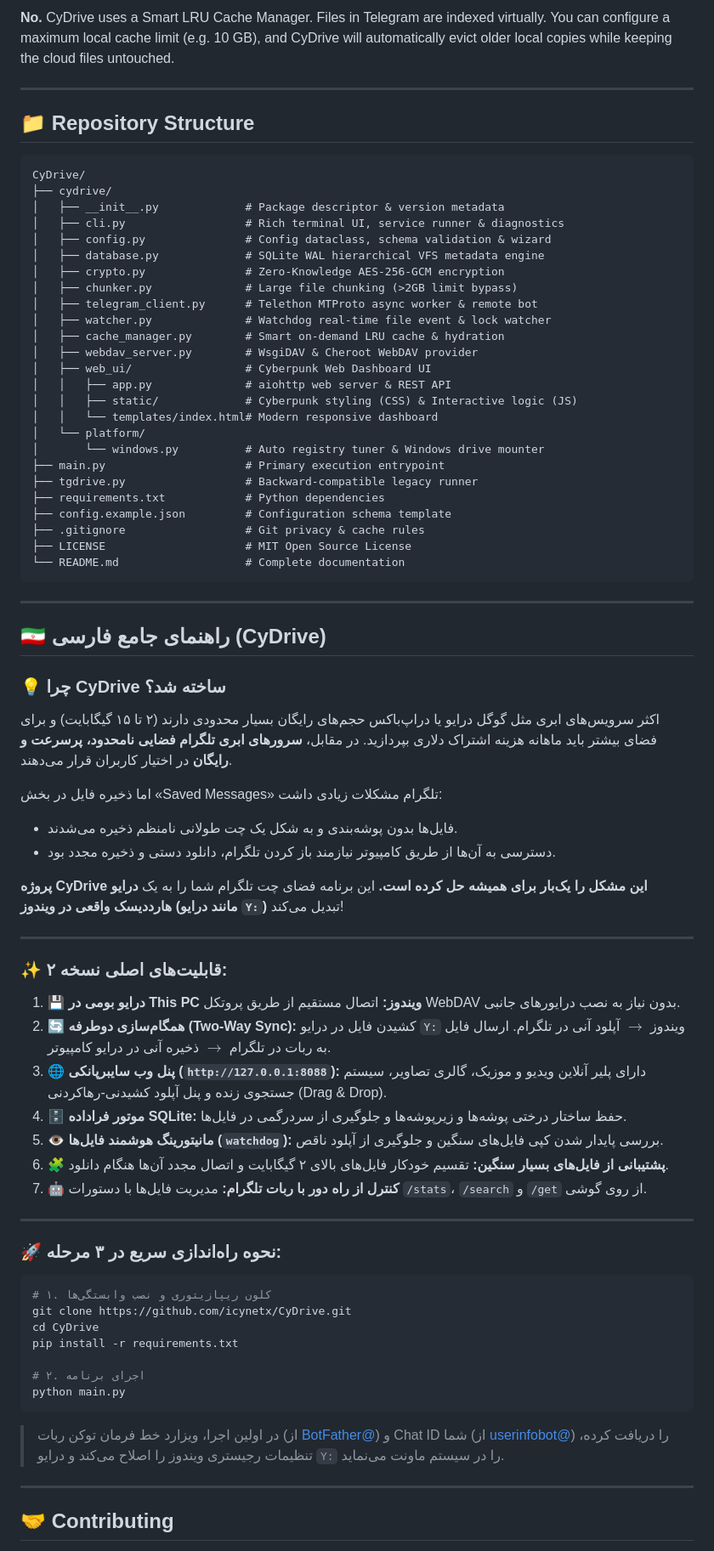
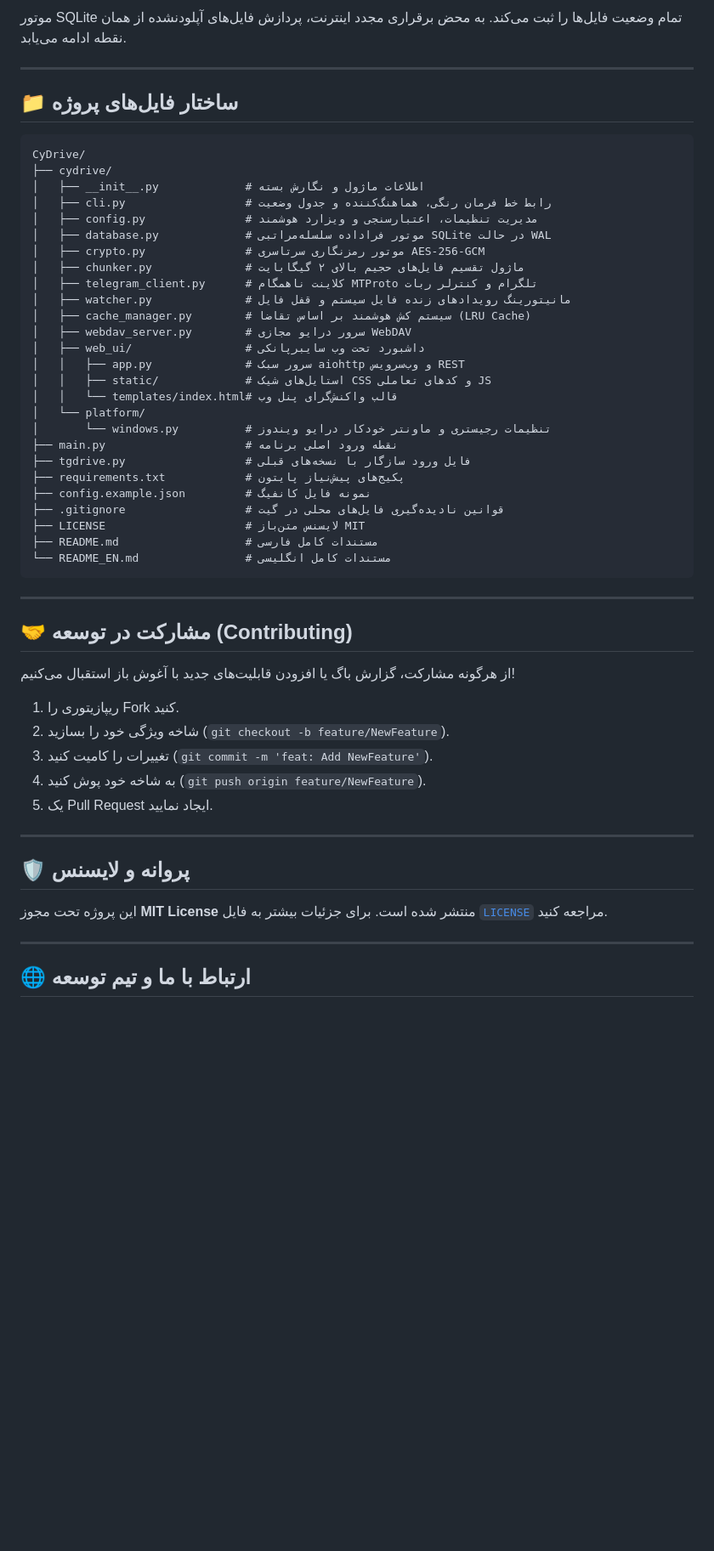
Before and after one commit to lp1688/CyDrive, a Markdown page: README.md, the part around one of its changes. Shown at 85% size. Rendered like a GitHub page; folded sections open; blank space fills up the shorter version.

Commit message:
docs: separate comprehensive 0-to-100 Persian README.md and English README_EN.md

````diff
--- a/README.md
+++ b/README.md
@@ -225,79 +231,58 @@ CyDrive's SQLite engine tracks the exact sync status of every file. If an upload
 
-**No.** CyDrive uses a Smart LRU Cache Manager. Files in Telegram are indexed virtually. You can configure a maximum local cache limit (e.g. 10 GB), and CyDrive will automatically evict older local copies while keeping the cloud files untouched.
+موتور SQLite تمام وضعیت فایل‌ها را ثبت می‌کند. به محض برقراری مجدد اینترنت، پردازش فایل‌های آپلود‌نشده از همان نقطه ادامه می‌یابد.
 </details>
 
 ---
 
-## 📁 Repository Structure
+## 📁 ساختار فایل‌های پروژه
 
 ```text
 CyDrive/
 ├── cydrive/
-│   ├── __init__.py             # Package descriptor & version metadata
-│   ├── cli.py                  # Rich terminal UI, service runner & diagnostics
-│   ├── config.py               # Config dataclass, schema validation & wizard
-│   ├── database.py             # SQLite WAL hierarchical VFS metadata engine
-│   ├── crypto.py               # Zero-Knowledge AES-256-GCM encryption
-│   ├── chunker.py              # Large file chunking (>2GB limit bypass)
-│   ├── telegram_client.py      # Telethon MTProto async worker & remote bot
-│   ├── watcher.py              # Watchdog real-time file event & lock watcher
-│   ├── cache_manager.py        # Smart on-demand LRU cache & hydration
-│   ├── webdav_server.py        # WsgiDAV & Cheroot WebDAV provider
-│   ├── web_ui/                 # Cyberpunk Web Dashboard UI
-│   │   ├── app.py              # aiohttp web server & REST API
-│   │   ├── static/             # Cyberpunk styling (CSS) & Interactive logic (JS)
-│   │   └── templates/index.html# Modern responsive dashboard
+│   ├── __init__.py             # اطلاعات ماژول و نگارش بسته
+│   ├── cli.py                  # رابط خط فرمان رنگی، هماهنگ‌کننده و جدول وضعیت
+│   ├── config.py               # مدیریت تنظیمات، اعتبارسنجی و ویزارد هوشمند
+│   ├── database.py             # موتور فراداده سلسله‌مراتبی SQLite در حالت WAL
+│   ├── crypto.py               # موتور رمزنگاری سرتاسری AES-256-GCM
+│   ├── chunker.py              # ماژول تقسیم فایل‌های حجیم بالای ۲ گیگابایت
+│   ├── telegram_client.py      # کلاینت ناهمگام MTProto تلگرام و کنترلر ربات
+│   ├── watcher.py              # مانیتورینگ رویدادهای زنده فایل سیستم و قفل فایل
+│   ├── cache_manager.py        # سیستم کش هوشمند بر اساس تقاضا (LRU Cache)
+│   ├── webdav_server.py        # سرور درایو مجازی WebDAV
+│   ├── web_ui/                 # داشبورد تحت وب سایبرپانکی
+│   │   ├── app.py              # سرور سبک aiohttp و وب‌سرویس REST
+│   │   ├── static/             # استایل‌های شیک CSS و کدهای تعاملی JS
+│   │   └── templates/index.html# قالب واکنش‌گرای پنل وب
 │   └── platform/
-│       └── windows.py          # Auto registry tuner & Windows drive mounter
-├── main.py                     # Primary execution entrypoint
-├── tgdrive.py                  # Backward-compatible legacy runner
-├── requirements.txt            # Python dependencies
-├── config.example.json         # Configuration schema template
-├── .gitignore                  # Git privacy & cache rules
-├── LICENSE                     # MIT Open Source License
-└── README.md                   # Complete documentation
+│       └── windows.py          # تنظیمات رجیستری و ماونتر خودکار درایو ویندوز
+├── main.py                     # نقطه ورود اصلی برنامه
+├── tgdrive.py                  # فایل ورود سازگار با نسخه‌های قبلی
+├── requirements.txt            # پکیج‌های پیش‌نیاز پایتون
+├── config.example.json         # نمونه فایل کانفیگ
+├── .gitignore                  # قوانین نادیده‌گیری فایل‌های محلی در گیت
+├── LICENSE                     # لایسنس متن‌باز MIT
+├── README.md                   # مستندات کامل فارسی
+└── README_EN.md                # مستندات کامل انگلیسی
 ```
 
 ---
 
-## 🇮🇷 راهنمای جامع فارسی (CyDrive)
+## 🤝 مشارکت در توسعه (Contributing)
 
-### 💡 چرا CyDrive ساخته شد؟
-اکثر سرویس‌های ابری مثل گوگل درایو یا دراپ‌باکس حجم‌های رایگان بسیار محدودی دارند (۲ تا ۱۵ گیگابایت) و برای فضای بیشتر باید ماهانه هزینه اشتراک دلاری بپردازید. در مقابل، **سرورهای ابری تلگرام فضایی نامحدود، پرسرعت و رایگان** در اختیار کاربران قرار می‌دهند.
-
-اما ذخیره فایل در بخش «Saved Messages» تلگرام مشکلات زیادی داشت:
-* فایل‌ها بدون پوشه‌بندی و به شکل یک چت طولانی نامنظم ذخیره می‌شدند.
-* دسترسی به آن‌ها از طریق کامپیوتر نیازمند باز کردن تلگرام، دانلود دستی و ذخیره مجدد بود.
-
-**پروژه CyDrive این مشکل را یک‌بار برای همیشه حل کرده است.** این برنامه فضای چت تلگرام شما را به یک **درایو هارددیسک واقعی در ویندوز (مانند درایو `Y:`)** تبدیل می‌کند!
+از هرگونه مشارکت، گزارش باگ یا افزودن قابلیت‌های جدید با آغوش باز استقبال می‌کنیم!
+1. ریپازیتوری را Fork کنید.
+2. شاخه ویژگی خود را بسازید (`git checkout -b feature/NewFeature`).
+3. تغییرات را کامیت کنید (`git commit -m 'feat: Add NewFeature'`).
+4. به شاخه خود پوش کنید (`git push origin feature/NewFeature`).
+5. یک Pull Request ایجاد نمایید.
 
 ---
 
-### ✨ قابلیت‌های اصلی نسخه ۲:
-1. **💾 درایو بومی در This PC ویندوز:** اتصال مستقیم از طریق پروتکل WebDAV بدون نیاز به نصب درایورهای جانبی.
-2. **🔄 همگام‌سازی دوطرفه (Two-Way Sync):** کشیدن فایل در درایو `Y:` ویندوز $\rightarrow$ آپلود آنی در تلگرام. ارسال فایل به ربات در تلگرام $\rightarrow$ ذخیره آنی در درایو کامپیوتر.
-3. **🌐 پنل وب سایبرپانکی (`http://127.0.0.1:8088`):** دارای پلیر آنلاین ویدیو و موزیک، گالری تصاویر، سیستم جستجوی زنده و پنل آپلود کشیدنی-رهاکردنی (Drag & Drop).
-4. **🗄️ موتور فراداده SQLite:** حفظ ساختار درختی پوشه‌ها و زیرپوشه‌ها و جلوگیری از سردرگمی در فایل‌ها.
-5. **👁️ مانیتورینگ هوشمند فایل‌ها (`watchdog`):** بررسی پایدار شدن کپی فایل‌های سنگین و جلوگیری از آپلود ناقص.
-6. **🧩 پشتیبانی از فایل‌های بسیار سنگین:** تقسیم خودکار فایل‌های بالای ۲ گیگابایت و اتصال مجدد آن‌ها هنگام دانلود.
-7. **🤖 کنترل از راه دور با ربات تلگرام:** مدیریت فایل‌ها با دستورات `/stats`، `/search` و `/get` از روی گوشی.
+## 🛡️ پروانه و لایسنس
+
+این پروژه تحت مجوز **MIT License** منتشر شده است. برای جزئیات بیشتر به فایل [`LICENSE`](LICENSE) مراجعه کنید.
 
 ---
 
-### 🚀 نحوه راه‌اندازی سریع در ۳ مرحله:
+## 🌐 ارتباط با ما و تیم توسعه
 
-```bash
-# ۱. کلون ریپازیتوری و نصب وابستگی‌ها
-git clone https://github.com/icynetx/CyDrive.git
-cd CyDrive
-pip install -r requirements.txt
-
-# ۲. اجرای برنامه
-python main.py
-```
-> در اولین اجرا، ویزارد خط فرمان توکن ربات (از [BotFather@](https://t.me/BotFather)) و Chat ID شما (از [userinfobot@](https://t.me/userinfobot)) را دریافت کرده، تنظیمات رجیستری ویندوز را اصلاح می‌کند و درایو `Y:` را در سیستم ماونت می‌نماید.
-
----
-
-## 🤝 Contributing
-
````
Also changed, not shown: other parts of README.md (+118 -129 lines), README_EN.md (added, +266 -0 lines).
